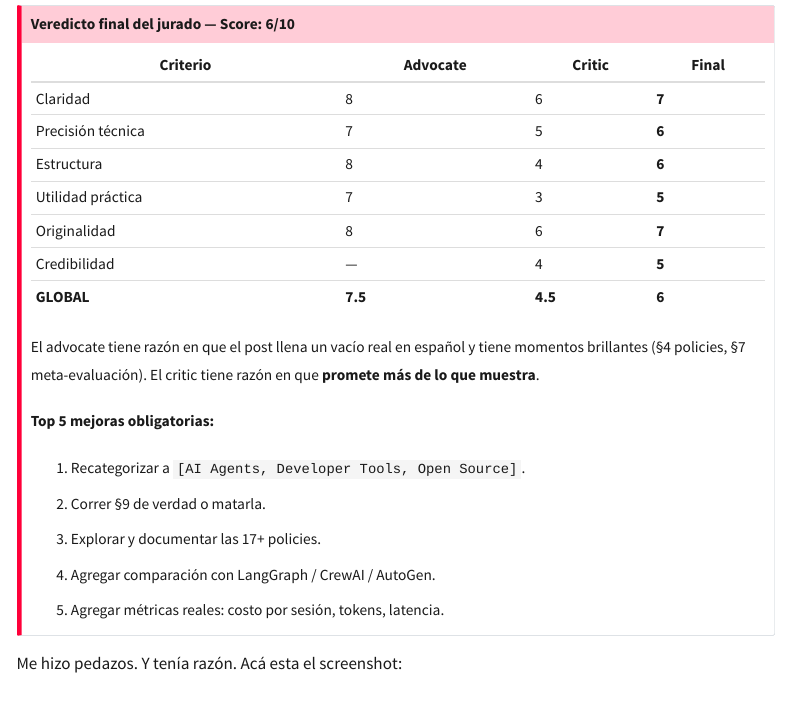
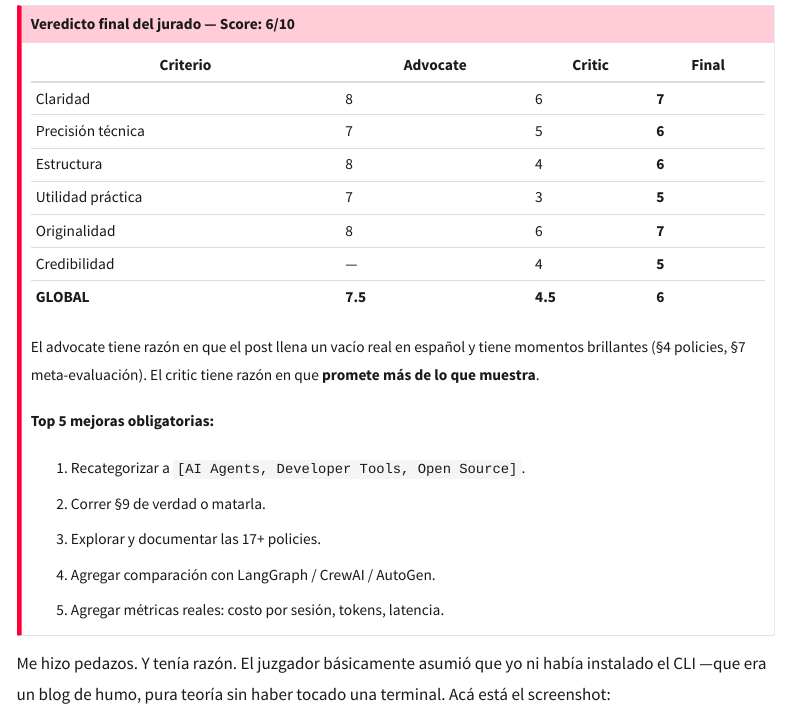
Before and after one commit to mauroloprete/mauroloprete, a Quarto document (blog/posts/omnigent-meta-harness/index.qmd): the page in a window 1100 px wide, from 9570 px down. Rendered offline with R 4.5, knitr and Pandoc in place of Quarto, with nearby package versions; menus at the side of the page are left out.

Commit message:
blog: mejorar tono humor sección debate Omnigent

```diff
--- a/blog/posts/omnigent-meta-harness/index.qmd
+++ b/blog/posts/omnigent-meta-harness/index.qmd
@@ -360,7 +360,7 @@ El advocate tiene razón en que el post llena un vacío real en español y tiene
 5.  Agregar métricas reales: costo por sesión, tokens, latencia.
 :::
 
-Me hizo pedazos. Y tenía razón. Acá esta el screenshot:
+Me hizo pedazos. Y tenía razón. El juzgador básicamente asumió que yo ni había instalado el CLI —que era un blog de humo, pura teoría sin haber tocado una terminal. Acá está el screenshot:
 
 ![Omnigent debate screenshot](debate_screenshot.png)
 
```
